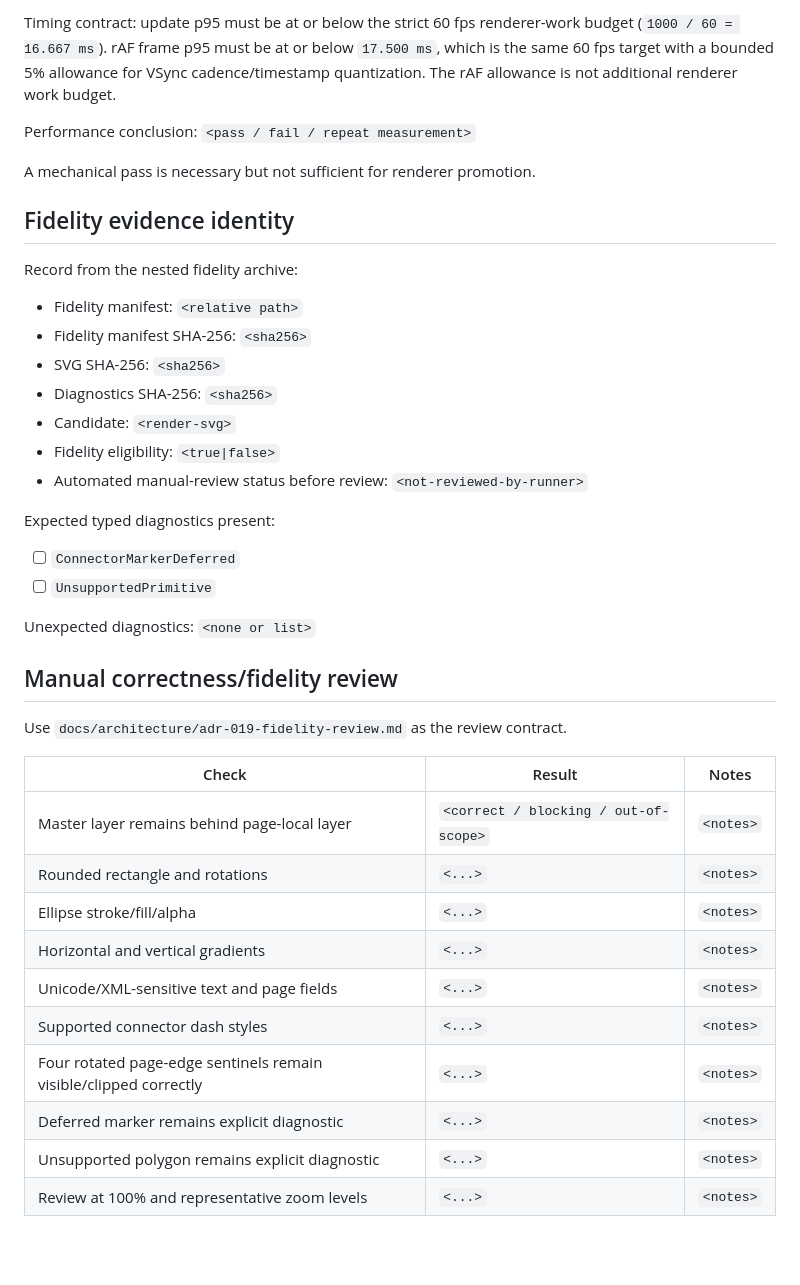
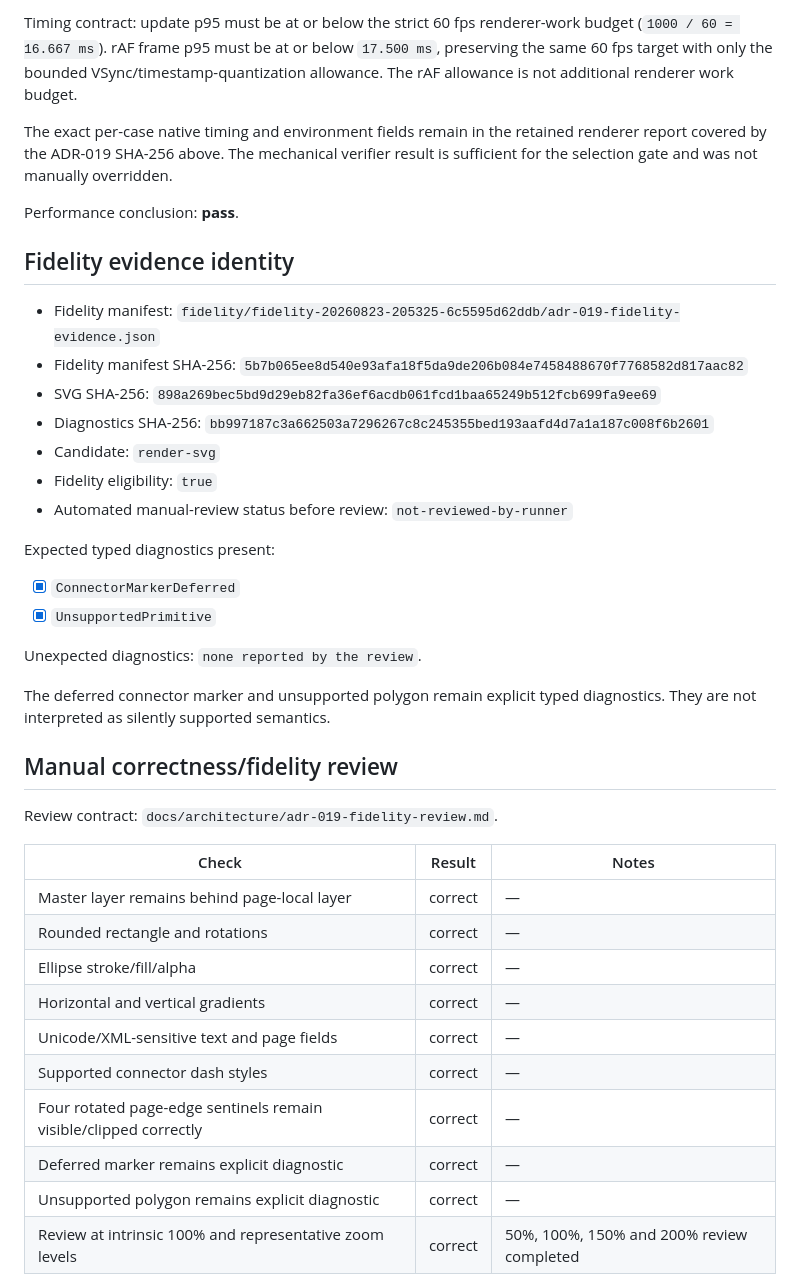
Before and after one commit to OyiboJonas/DiagramDesigner-Next, a Markdown page: docs/architecture/adr-019-renderer-decision-record.md, the part around one of its changes. Drawn GitHub-style; blank space fills up the shorter version.

```diff
--- a/docs/architecture/adr-019-renderer-decision-record.md
+++ b/docs/architecture/adr-019-renderer-decision-record.md
@@ -62,43 +61,43 @@ Record the mechanical verdict from the retained native Tauri/WebView2 report:
 
-Timing contract: update p95 must be at or below the strict 60 fps renderer-work budget (`1000 / 60 = 16.667 ms`). rAF frame p95 must be at or below `17.500 ms`, which is the same 60 fps target with a bounded 5% allowance for VSync cadence/timestamp quantization. The rAF allowance is not additional renderer work budget.
+Timing contract: update p95 must be at or below the strict 60 fps renderer-work budget (`1000 / 60 = 16.667 ms`). rAF frame p95 must be at or below `17.500 ms`, preserving the same 60 fps target with only the bounded VSync/timestamp-quantization allowance. The rAF allowance is not additional renderer work budget.
 
-Performance conclusion: `<pass / fail / repeat measurement>`
+The exact per-case native timing and environment fields remain in the retained renderer report covered by the ADR-019 SHA-256 above. The mechanical verifier result is sufficient for the selection gate and was not manually overridden.
 
-A mechanical pass is necessary but not sufficient for renderer promotion.
+Performance conclusion: **pass**.
 
 ## Fidelity evidence identity
 
-Record from the nested fidelity archive:
-
-- Fidelity manifest: `<relative path>`
-- Fidelity manifest SHA-256: `<sha256>`
-- SVG SHA-256: `<sha256>`
-- Diagnostics SHA-256: `<sha256>`
-- Candidate: `<render-svg>`
-- Fidelity eligibility: `<true|false>`
-- Automated manual-review status before review: `<not-reviewed-by-runner>`
+- Fidelity manifest: `fidelity/fidelity-20260823-205325-6c5595d62ddb/adr-019-fidelity-evidence.json`
+- Fidelity manifest SHA-256: `5b7b065ee8d540e93afa18f5da9de206b084e7458488670f7768582d817aac82`
+- SVG SHA-256: `898a269bec5bd9d29eb82fa36ef6acdb061fcd1baa65249b512fcb699fa9ee69`
+- Diagnostics SHA-256: `bb997187c3a662503a7296267c8c245355bed193aafd4d7a1a187c008f6b2601`
+- Candidate: `render-svg`
+- Fidelity eligibility: `true`
+- Automated manual-review status before review: `not-reviewed-by-runner`
 
 Expected typed diagnostics present:
 
-- [ ] `ConnectorMarkerDeferred`
-- [ ] `UnsupportedPrimitive`
+- [x] `ConnectorMarkerDeferred`
+- [x] `UnsupportedPrimitive`
 
-Unexpected diagnostics: `<none or list>`
+Unexpected diagnostics: `none reported by the review`.
+
+The deferred connector marker and unsupported polygon remain explicit typed diagnostics. They are not interpreted as silently supported semantics.
 
 ## Manual correctness/fidelity review
 
-Use `docs/architecture/adr-019-fidelity-review.md` as the review contract.
+Review contract: `docs/architecture/adr-019-fidelity-review.md`.
 
 | Check | Result | Notes |
 | --- | --- | --- |
-| Master layer remains behind page-local layer | `<correct / blocking / out-of-scope>` | `<notes>` |
-| Rounded rectangle and rotations | `<...>` | `<notes>` |
-| Ellipse stroke/fill/alpha | `<...>` | `<notes>` |
-| Horizontal and vertical gradients | `<...>` | `<notes>` |
-| Unicode/XML-sensitive text and page fields | `<...>` | `<notes>` |
-| Supported connector dash styles | `<...>` | `<notes>` |
-| Four rotated page-edge sentinels remain visible/clipped correctly | `<...>` | `<notes>` |
-| Deferred marker remains explicit diagnostic | `<...>` | `<notes>` |
-| Unsupported polygon remains explicit diagnostic | `<...>` | `<notes>` |
-| Review at 100% and representative zoom levels | `<...>` | `<notes>` |
+| Master layer remains behind page-local layer | correct | — |
+| Rounded rectangle and rotations | correct | — |
+| Ellipse stroke/fill/alpha | correct | — |
+| Horizontal and vertical gradients | correct | — |
+| Unicode/XML-sensitive text and page fields | correct | — |
+| Supported connector dash styles | correct | — |
+| Four rotated page-edge sentinels remain visible/clipped correctly | correct | — |
+| Deferred marker remains explicit diagnostic | correct | — |
+| Unsupported polygon remains explicit diagnostic | correct | — |
+| Review at intrinsic 100% and representative zoom levels | correct | 50%, 100%, 150% and 200% review completed |
 
```
Also changed, not shown: other parts of docs/architecture/adr-019-renderer-decision-record.md (+55 -58 lines).
